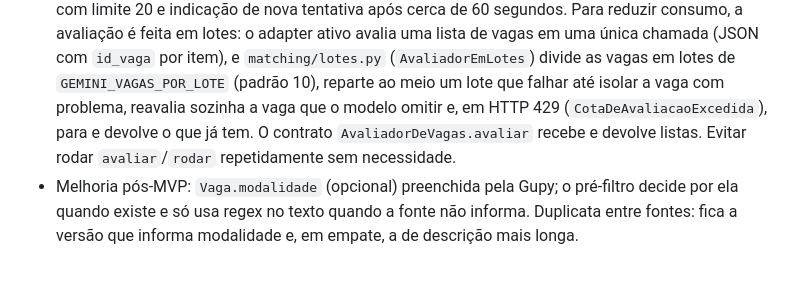
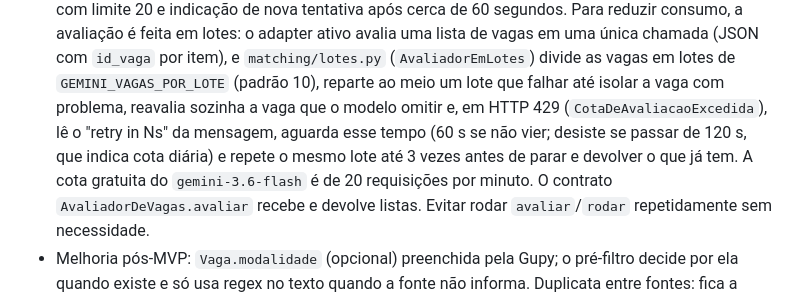
Before and after one commit to babue0/RadarEstagio, a Markdown page: CLAUDE.md, the part around the change. Rendered like a GitHub page; blank space fills up the shorter version.

Commit message:
docs: registra a espera ao exceder a cota do Gemini

```diff
--- a/CLAUDE.md
+++ b/CLAUDE.md
@@ -209,7 +209,10 @@ Fase 1 em andamento, seguindo `docs/plano-mvp.md`:
   (`AvaliadorEmLotes`) divide
   as vagas em lotes de `GEMINI_VAGAS_POR_LOTE` (padrão 10), reparte ao meio um lote que
   falhar até isolar a vaga com problema, reavalia sozinha a vaga que o modelo omitir e,
-  em HTTP 429 (`CotaDeAvaliacaoExcedida`), para e devolve o que já tem. O contrato
+  em HTTP 429 (`CotaDeAvaliacaoExcedida`), lê o "retry in Ns" da mensagem, aguarda esse
+  tempo (60 s se não vier; desiste se passar de 120 s, que indica cota diária) e repete o
+  mesmo lote até 3 vezes antes de parar e devolver o que já tem. A cota gratuita do
+  `gemini-3.6-flash` é de 20 requisições por minuto. O contrato
   `AvaliadorDeVagas.avaliar` recebe e devolve listas. Evitar rodar `avaliar`/`rodar`
   repetidamente sem necessidade.
 - Melhoria pós-MVP: `Vaga.modalidade` (opcional) preenchida pela Gupy; o pré-filtro decide
```
